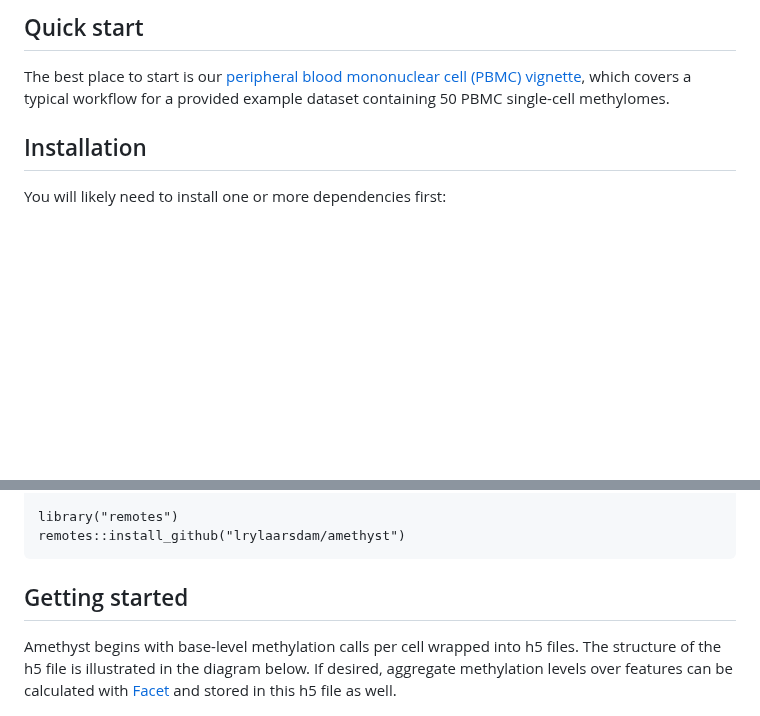
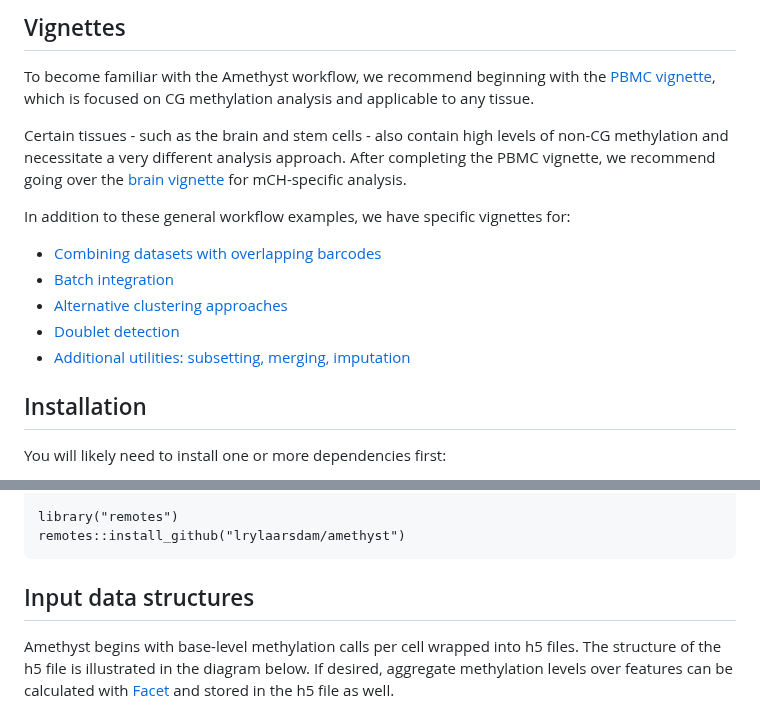
Before and after one commit to lrylaarsdam/amethyst, a Markdown page: README.md, 2 parts joined by grey strips. GitHub-like rendering; blank space fills up the shorter version.

````diff
--- a/README.md
+++ b/README.md
@@ -15,8 +15,17 @@ Single-cell sequencing technologies have revolutionized biomedical research by e
 
 
-## Quick start
+## Vignettes
 
-The best place to start is our [peripheral blood mononuclear cell (PBMC) vignette](http://htmlpreview.github.io/?https://github.com/lrylaarsdam/amethyst/blob/main/vignettes/pbmc_vignette/pbmc_vignette.html), which covers a typical workflow for a provided example dataset containing 50 PBMC single-cell methylomes.
+To become familiar with the Amethyst workflow, we recommend beginning with the [PBMC vignette](http://htmlpreview.github.io/?https://github.com/lrylaarsdam/amethyst/blob/main/vignettes/pbmc_vignette/pbmc_vignette.html), which is focused on CG methylation analysis and applicable to any tissue.
+
+Certain tissues - such as the brain and stem cells - also contain high levels of non-CG methylation and necessitate a very different analysis approach. After completing the PBMC vignette, we recommend going over the [brain vignette](http://htmlpreview.github.io/?https://github.com/lrylaarsdam/amethyst/blob/main/vignettes/brain_vignette/brain_vignette.html) for mCH-specific analysis.
+
+In addition to these general workflow examples, we have specific vignettes for:
+  - [Combining datasets with overlapping barcodes](http://htmlpreview.github.io/?https://github.com/lrylaarsdam/amethyst/blob/main/vignettes/combining_overlapping_barcodes/combining_overlapping_barcodes.html)
+  - [Batch integration](http://htmlpreview.github.io/?https://github.com/lrylaarsdam/amethyst/blob/main/vignettes/batch_correction/batch_correction.html)
+  - [Alternative clustering approaches](http://htmlpreview.github.io/?https://github.com/lrylaarsdam/amethyst/blob/main/vignettes/clustering_alternatives/clustering_alternatives.html)
+  - [Doublet detection](http://htmlpreview.github.io/?https://github.com/lrylaarsdam/amethyst/blob/main/vignettes/doublet_detection/doublet_detection.html)
+  - [Additional utilities: subsetting, merging, imputation](http://htmlpreview.github.io/?https://github.com/lrylaarsdam/amethyst/blob/main/vignettes/additional_utilities/additional_utilities.html)
 
 
 ## Installation
@@ -49,9 +58,9 @@ remotes::install_github("lrylaarsdam/amethyst")
 ```
 
 
-## Getting started
+## Input data structures
 
-Amethyst begins with base-level methylation calls per cell wrapped into h5 files. The structure of the h5 file is illustrated in the diagram below. If desired, aggregate methylation levels over features can be calculated with [Facet](https://pypi.org/project/amethyst-facet/) and stored in this h5 file as well.
+Amethyst begins with base-level methylation calls per cell wrapped into h5 files. The structure of the h5 file is illustrated in the diagram below. If desired, aggregate methylation levels over features can be calculated with [Facet](https://pypi.org/project/amethyst-facet/) and stored in the h5 file as well.
 
 <p align="center">
 <img src="https://github.com/lrylaarsdam/amethyst/blob/main/images/h5structure.png?raw=true" alt="Amethyst" width="550"/>
````
Also changed, not shown: other parts of README.md (+13 -25 lines).
